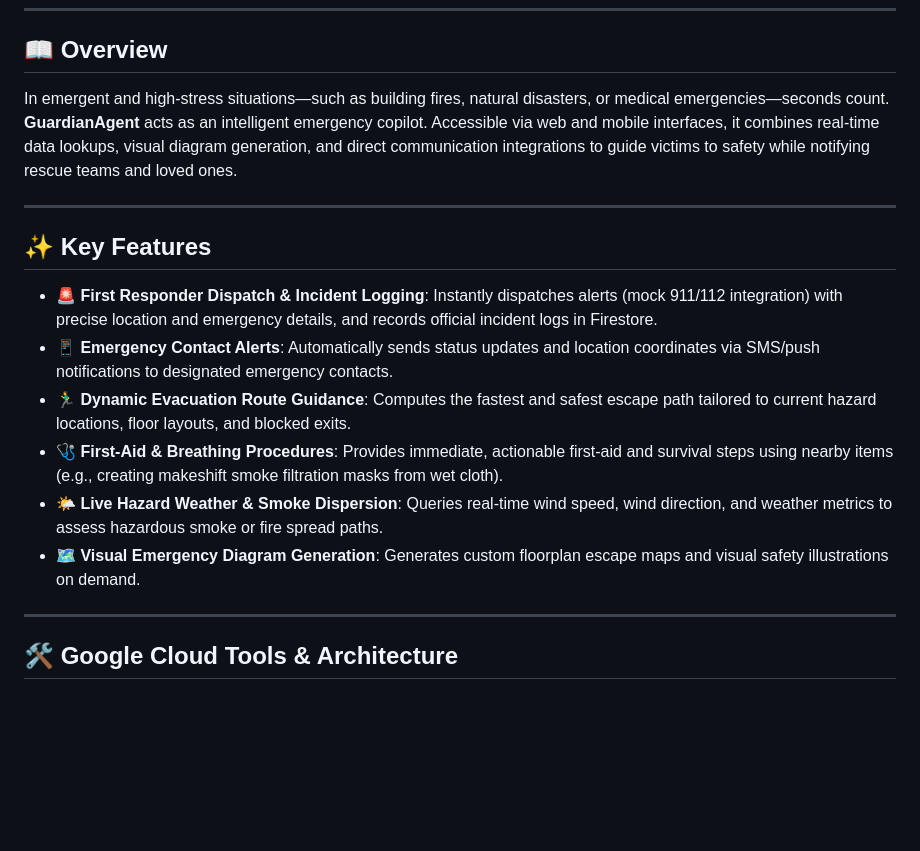
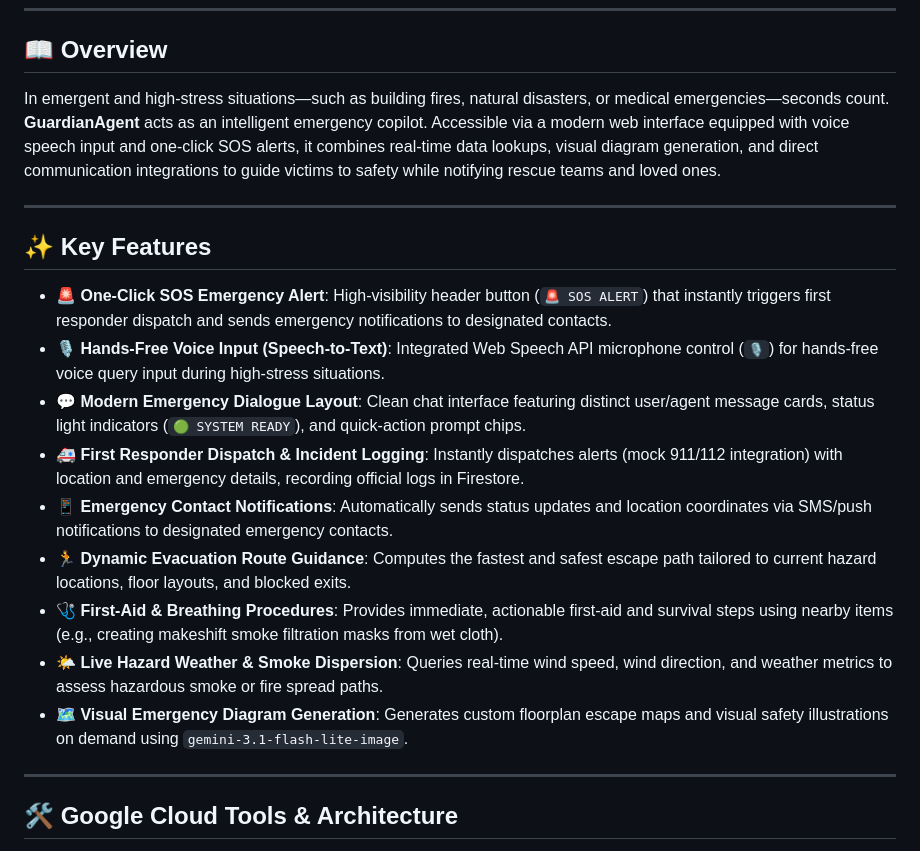
Before and after one commit to muyunluan/buildwithgemini-guardian-agent, a Markdown page: README.md, the part around the change. Rendered like a GitHub page; blank space fills up the shorter version.

Commit message:
Update README.md with Voice Speech Input, Emergency SOS button, and dialogue UI features

```diff
--- a/README.md
+++ b/README.md
@@ -8,18 +8,21 @@
 
 ## 📖 Overview
 
-In emergent and high-stress situations—such as building fires, natural disasters, or medical emergencies—seconds count. **GuardianAgent** acts as an intelligent emergency copilot. Accessible via web and mobile interfaces, it combines real-time data lookups, visual diagram generation, and direct communication integrations to guide victims to safety while notifying rescue teams and loved ones.
+In emergent and high-stress situations—such as building fires, natural disasters, or medical emergencies—seconds count. **GuardianAgent** acts as an intelligent emergency copilot. Accessible via a modern web interface equipped with voice speech input and one-click SOS alerts, it combines real-time data lookups, visual diagram generation, and direct communication integrations to guide victims to safety while notifying rescue teams and loved ones.
 
 ---
 
 ## ✨ Key Features
 
-- **🚨 First Responder Dispatch & Incident Logging**: Instantly dispatches alerts (mock 911/112 integration) with precise location and emergency details, and records official incident logs in Firestore.
-- **📱 Emergency Contact Alerts**: Automatically sends status updates and location coordinates via SMS/push notifications to designated emergency contacts.
-- **🏃‍♂️ Dynamic Evacuation Route Guidance**: Computes the fastest and safest escape path tailored to current hazard locations, floor layouts, and blocked exits.
+- **🚨 One-Click SOS Emergency Alert**: High-visibility header button (`🚨 SOS ALERT`) that instantly triggers first responder dispatch and sends emergency notifications to designated contacts.
+- **🎙️ Hands-Free Voice Input (Speech-to-Text)**: Integrated Web Speech API microphone control (`🎙️`) for hands-free voice query input during high-stress situations.
+- **💬 Modern Emergency Dialogue Layout**: Clean chat interface featuring distinct user/agent message cards, status light indicators (`🟢 SYSTEM READY`), and quick-action prompt chips.
+- **🚑 First Responder Dispatch & Incident Logging**: Instantly dispatches alerts (mock 911/112 integration) with location and emergency details, recording official logs in Firestore.
+- **📱 Emergency Contact Notifications**: Automatically sends status updates and location coordinates via SMS/push notifications to designated emergency contacts.
+- **🏃 Dynamic Evacuation Route Guidance**: Computes the fastest and safest escape path tailored to current hazard locations, floor layouts, and blocked exits.
 - **🩺 First-Aid & Breathing Procedures**: Provides immediate, actionable first-aid and survival steps using nearby items (e.g., creating makeshift smoke filtration masks from wet cloth).
 - **🌤️ Live Hazard Weather & Smoke Dispersion**: Queries real-time wind speed, wind direction, and weather metrics to assess hazardous smoke or fire spread paths.
-- **🗺️ Visual Emergency Diagram Generation**: Generates custom floorplan escape maps and visual safety illustrations on demand.
+- **🗺️ Visual Emergency Diagram Generation**: Generates custom floorplan escape maps and visual safety illustrations on demand using `gemini-3.1-flash-lite-image`.
 
 ---
 
```
